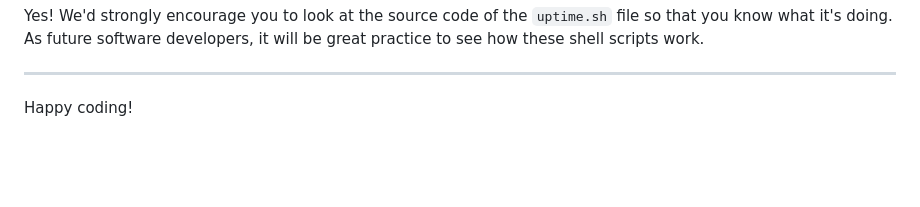
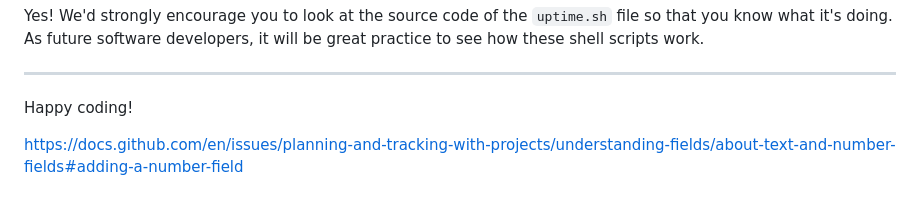
Before and after one commit to StephenWinters95/FLIT_Main_Ste, a Markdown page: README.md, the part around the change. Rendered like a GitHub page; blank space fills up the shorter version.

Commit message:
Update README.md
add reference to gitHub project management resource

```diff
--- a/README.md
+++ b/README.md
@@ -108,3 +108,6 @@ Yes! We'd strongly encourage you to look at the source code of the `uptime.sh` f
 ---
 
 Happy coding!
+
+
+https://docs.github.com/en/issues/planning-and-tracking-with-projects/understanding-fields/about-text-and-number-fields#adding-a-number-field
```
